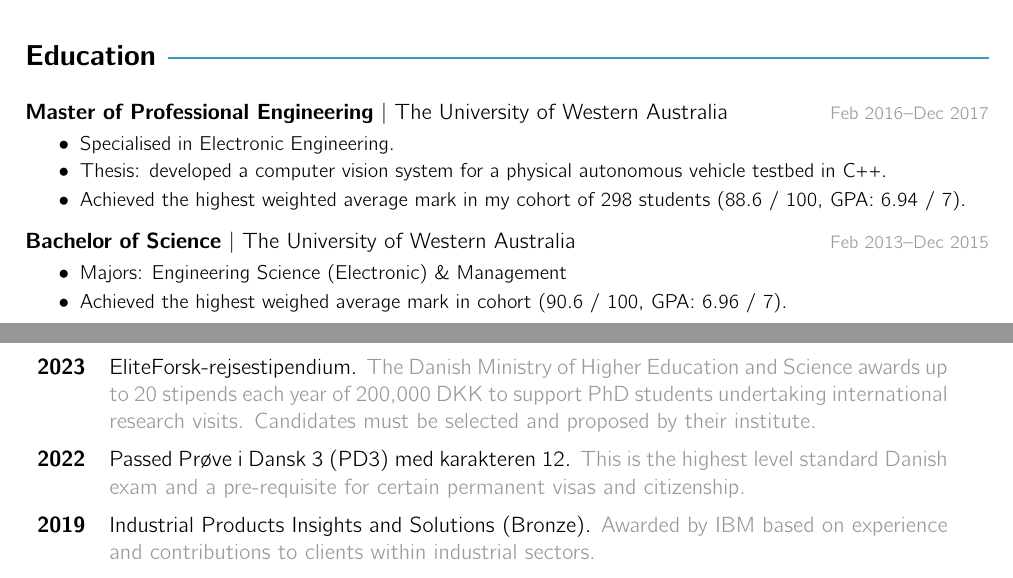
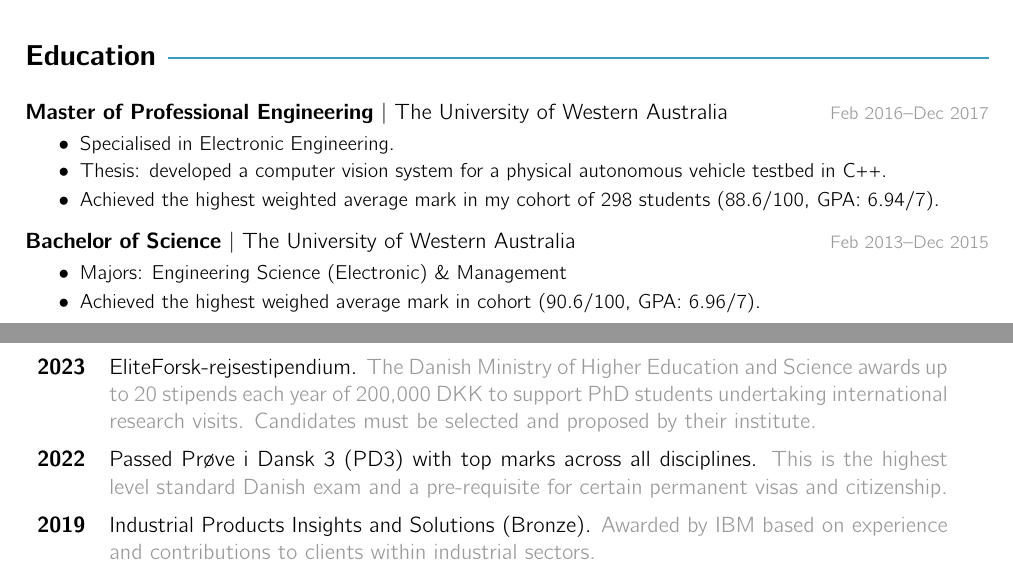
Before and after one commit to aaron-hurst/curriculum-vitae-, a LaTeX document (main.tex): two parts of pages 1 and 2 of 2, joined at a grey line, cut so that both start at the same text. Compiled offline with pdfLaTeX.

Commit message:
Minor edits

```diff
--- a/main.tex
+++ b/main.tex
@@ -103,7 +103,7 @@ His current research interests include data compression, big data analytics and
 \begin{tabular}{lp{0.87\textwidth}}
     \textbf{2023} & EliteForsk-rejsestipendium. \textcolor{subduedcolour}{The Danish Ministry of Higher Education and Science awards up to 20 stipends each year of 200,000 DKK to support PhD students undertaking international research visits. Candidates must be selected and proposed by their institute.} \\
 
-    \textbf{2022} & Passed Prøve i Dansk 3 (PD3) med karakteren 12. \textcolor{subduedcolour}{This is the highest level standard Danish exam and a pre-requisite for certain permanent visas and citizenship.}\\
+    \textbf{2022} & Passed Prøve i Dansk 3 (PD3) with top marks across all disciplines. \textcolor{subduedcolour}{This is the highest level standard Danish exam and a pre-requisite for certain permanent visas and citizenship.}\\
 
     \textbf{2019} & Industrial Products Insights and Solutions (Bronze). \textcolor{subduedcolour}{Awarded by IBM based on experience and contributions to clients within industrial sectors.} \\
 
```
Also changed, not shown: main.tex (4 more changed lines).
